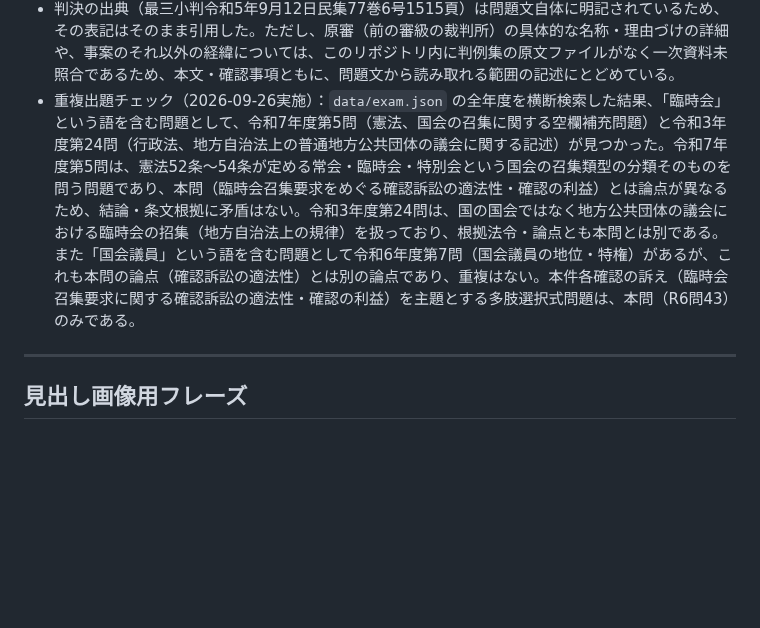
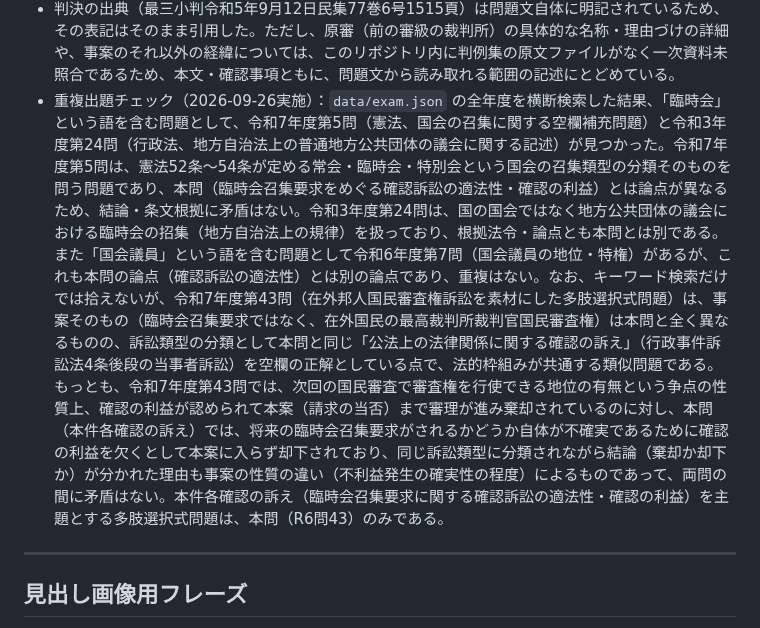
Before and after one commit to ThREE100/gyosei-kakomon, a Markdown page: note-articles/r6-mondai/q43-rinjikai-shousyuu-soshou.md, the part around the change. Rendered like a GitHub page; blank space fills up the shorter version.

```diff
--- a/note-articles/r6-mondai/q43-rinjikai-shousyuu-soshou.md
+++ b/note-articles/r6-mondai/q43-rinjikai-shousyuu-soshou.md
@@ -78,7 +78,7 @@
 - 行政事件訴訟法4条の条文は、`note-articles/laws/gyosei-jiken-soshouhou.md` を実際にgrepして確認した（「この法律において『当事者訴訟』とは、当事者間の法律関係を確認し又は形成する処分又は裁決に関する訴訟で法令の規定によりその法律関係の当事者の一方を被告とするもの及び公法上の法律関係に関する確認の訴えその他の公法上の法律関係に関する訴訟をいう。」）。同法6条の機関訴訟の定義も同ファイルで確認済み（「国又は公共団体の機関相互間における権限の存否又はその行使に関する紛争についての訴訟をいう。」）。
 - 「法律上の争訟」の法的根拠とされる裁判所法3条1項については、`note-articles/laws/` 内に裁判所法の法令ファイルが存在せず、条文原文そのものは本セッション内で一次資料と突き合わせられていない。本文中の定義（「当事者間の具体的な権利義務又は法律関係の存否に関する紛争であって、法令の適用によって終局的に解決することができるもの」）は、問題文自体に明記された表現をそのまま用いたものであり、この点は正確である。
 - 判決の出典（最三小判令和5年9月12日民集77巻6号1515頁）は問題文自体に明記されているため、その表記はそのまま引用した。ただし、原審（前の審級の裁判所）の具体的な名称・理由づけの詳細や、事案のそれ以外の経緯については、このリポジトリ内に判例集の原文ファイルがなく一次資料未照合であるため、本文・確認事項ともに、問題文から読み取れる範囲の記述にとどめている。
-- 重複出題チェック（2026-09-26実施）：`data/exam.json` の全年度を横断検索した結果、「臨時会」という語を含む問題として、令和7年度第5問（憲法、国会の召集に関する空欄補充問題）と令和3年度第24問（行政法、地方自治法上の普通地方公共団体の議会に関する記述）が見つかった。令和7年度第5問は、憲法52条〜54条が定める常会・臨時会・特別会という国会の召集類型の分類そのものを問う問題であり、本問（臨時会召集要求をめぐる確認訴訟の適法性・確認の利益）とは論点が異なるため、結論・条文根拠に矛盾はない。令和3年度第24問は、国の国会ではなく地方公共団体の議会における臨時会の招集（地方自治法上の規律）を扱っており、根拠法令・論点とも本問とは別である。また「国会議員」という語を含む問題として令和6年度第7問（国会議員の地位・特権）があるが、これも本問の論点（確認訴訟の適法性）とは別の論点であり、重複はない。本件各確認の訴え（臨時会召集要求に関する確認訴訟の適法性・確認の利益）を主題とする多肢選択式問題は、本問（R6問43）のみである。
+- 重複出題チェック（2026-09-26実施）：`data/exam.json` の全年度を横断検索した結果、「臨時会」という語を含む問題として、令和7年度第5問（憲法、国会の召集に関する空欄補充問題）と令和3年度第24問（行政法、地方自治法上の普通地方公共団体の議会に関する記述）が見つかった。令和7年度第5問は、憲法52条〜54条が定める常会・臨時会・特別会という国会の召集類型の分類そのものを問う問題であり、本問（臨時会召集要求をめぐる確認訴訟の適法性・確認の利益）とは論点が異なるため、結論・条文根拠に矛盾はない。令和3年度第24問は、国の国会ではなく地方公共団体の議会における臨時会の招集（地方自治法上の規律）を扱っており、根拠法令・論点とも本問とは別である。また「国会議員」という語を含む問題として令和6年度第7問（国会議員の地位・特権）があるが、これも本問の論点（確認訴訟の適法性）とは別の論点であり、重複はない。なお、キーワード検索だけでは拾えないが、令和7年度第43問（在外邦人国民審査権訴訟を素材にした多肢選択式問題）は、事案そのもの（臨時会召集要求ではなく、在外国民の最高裁判所裁判官国民審査権）は本問と全く異なるものの、訴訟類型の分類として本問と同じ「公法上の法律関係に関する確認の訴え」（行政事件訴訟法4条後段の当事者訴訟）を空欄の正解としている点で、法的枠組みが共通する類似問題である。もっとも、令和7年度第43問では、次回の国民審査で審査権を行使できる地位の有無という争点の性質上、確認の利益が認められて本案（請求の当否）まで審理が進み棄却されているのに対し、本問（本件各確認の訴え）では、将来の臨時会召集要求がされるかどうか自体が不確実であるために確認の利益を欠くとして本案に入らず却下されており、同じ訴訟類型に分類されながら結論（棄却か却下か）が分かれた理由も事案の性質の違い（不利益発生の確実性の程度）によるものであって、両問の間に矛盾はない。本件各確認の訴え（臨時会召集要求に関する確認訴訟の適法性・確認の利益）を主題とする多肢選択式問題は、本問（R6問43）のみである。
 
 ---
 
```
Also changed, not shown: note-articles/r6-mondai/q44-kyougan-torikeshi-soshou.md (added, +314 -0 lines).
